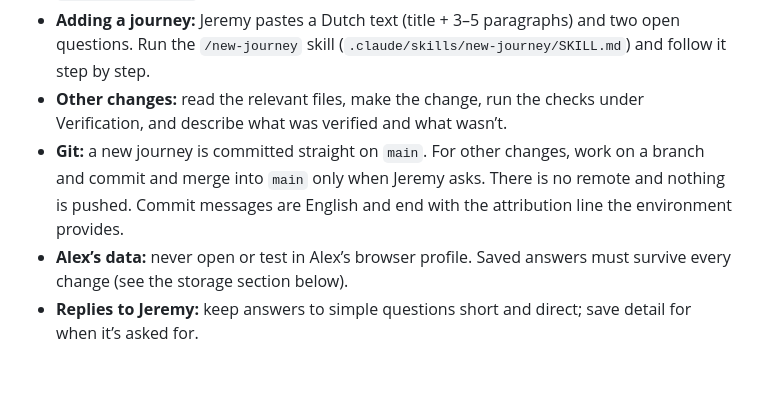
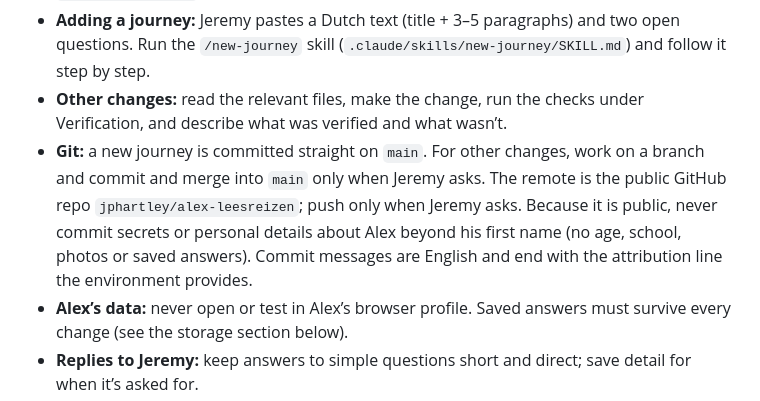
Before and after one commit to jphartley/alex-leesreizen, a Markdown page: AGENTS.md, the part around the change. Rendered like a GitHub page; blank space fills up the shorter version.

Commit message:
Record the public GitHub remote and what must stay private
The repo is published as jphartley/alex-leesreizen, so agents should push only when asked and keep Alex's personal details out of commits.

Co-authored-by: Cursor <cursoragent@cursor.com>

```diff
--- a/AGENTS.md
+++ b/AGENTS.md
@@ -7,7 +7,7 @@ This is a personalised Dutch reading-comprehension app (begrijpend lezen) for Al
 - **Journeys so far:** `01 taiwan` (Taiwanese tea), `02 smaken-verleden` (how colonial history shaped Taiwanese food), `03 hongkong` (Hong Kong's growth and its east-meets-west food), `04 tempels` (the gods and goddesses of Taiwan's temples), `05 pizza` (the strangest pizza flavours of Asia) and `06 a350` (flying the Airbus A350 to Hong Kong). The registry is `journeys/index.js`.
 - **Adding a journey:** Jeremy pastes a Dutch text (title + 3–5 paragraphs) and two open questions. Run the `/new-journey` skill (`.claude/skills/new-journey/SKILL.md`) and follow it step by step.
 - **Other changes:** read the relevant files, make the change, run the checks under Verification, and describe what was verified and what wasn’t.
-- **Git:** a new journey is committed straight on `main`. For other changes, work on a branch and commit and merge into `main` only when Jeremy asks. There is no remote and nothing is pushed. Commit messages are English and end with the attribution line the environment provides.
+- **Git:** a new journey is committed straight on `main`. For other changes, work on a branch and commit and merge into `main` only when Jeremy asks. The remote is the public GitHub repo `jphartley/alex-leesreizen`; push only when Jeremy asks. Because it is public, never commit secrets or personal details about Alex beyond his first name (no age, school, photos or saved answers). Commit messages are English and end with the attribution line the environment provides.
 - **Alex’s data:** never open or test in Alex’s browser profile. Saved answers must survive every change (see the storage section below).
 - **Replies to Jeremy:** keep answers to simple questions short and direct; save detail for when it’s asked for.
 - **No knowledge graph:** this project has no `graphify-out/`. Don’t run `graphify update .` here; it creates one.
```
